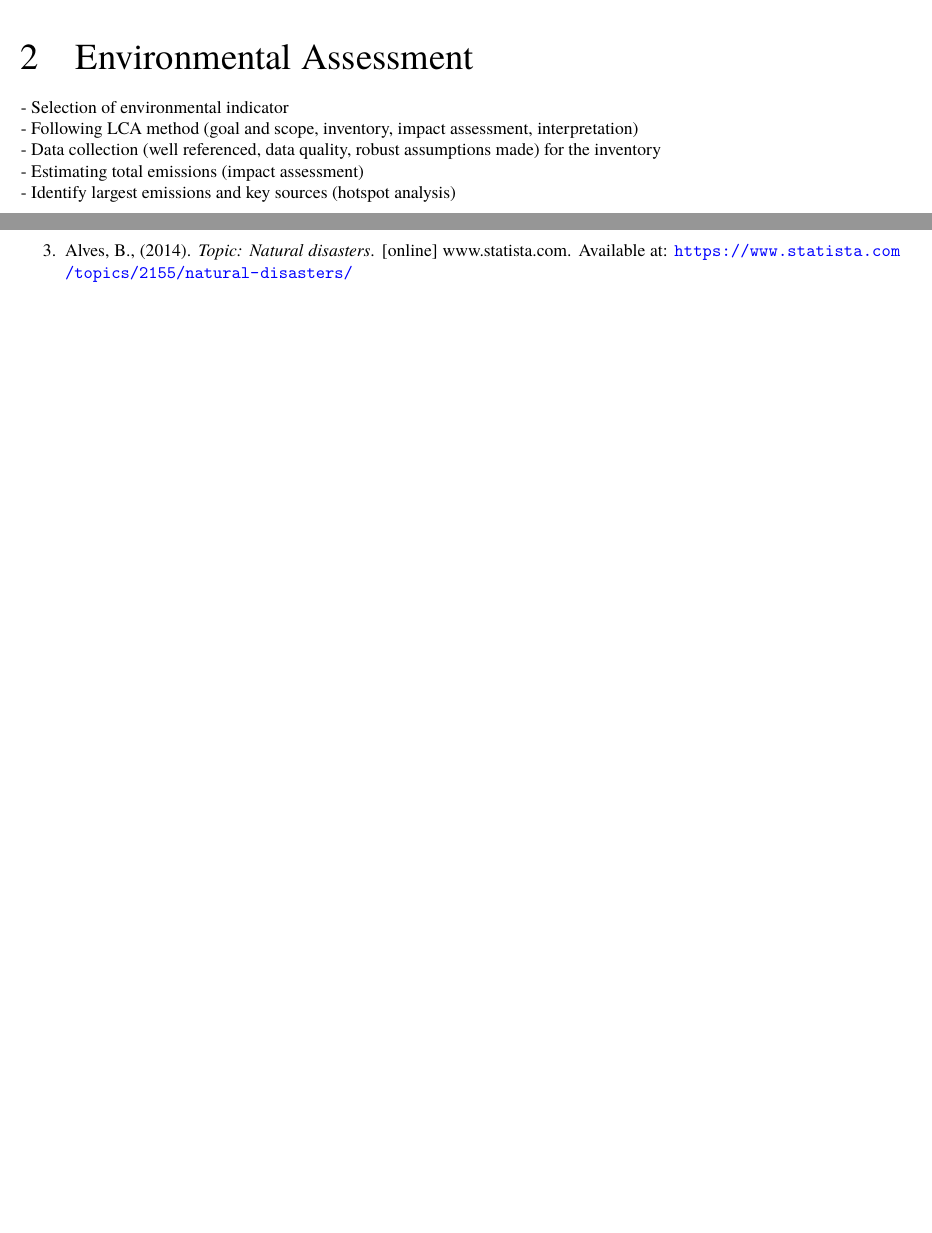
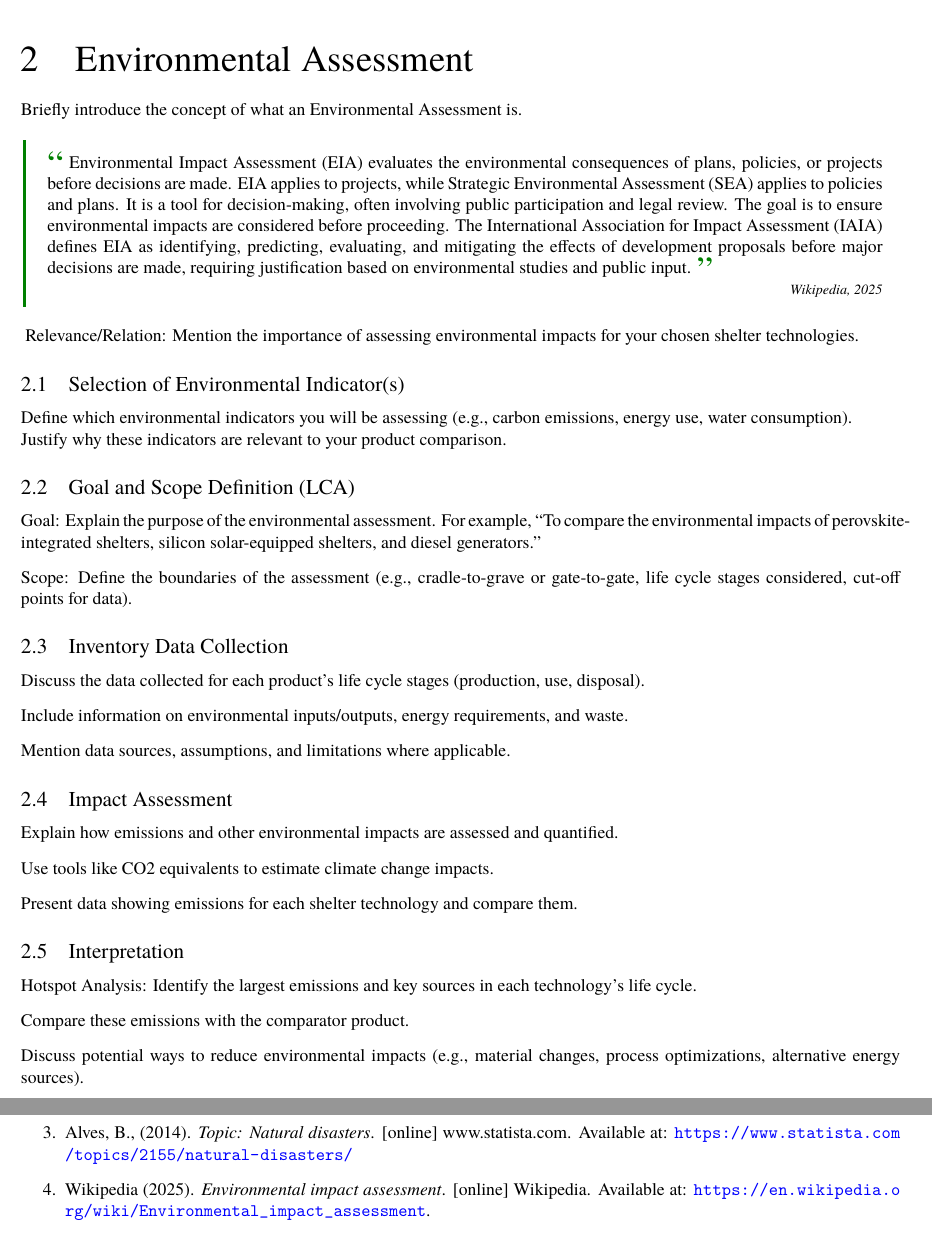
Before and after one commit to sakx7/Sustainability-Assessment, a LaTeX paper (main.tex): two parts of pages 5 and 10 of 10, joined at a grey line, cut so that both start at the same text, the shorter picture padded with empty space. Compiled offline with pdfLaTeX.

Commit message:
Baseline_Enviro_Establised_gn

```diff
--- a/main.tex
+++ b/main.tex
@@ -86,12 +86,13 @@
 \usepackage{changepage}
 
 % For formal definitions
+
 \usepackage{framed}
+\newcommand{\formalsource}{}
 
-\newcommand{\formalsource}{} % Initialize an empty macro to store the source text
-
-\newenvironment{formal}[3][]{% Start of the environment
-	\renewcommand{\formalsource}{#1}% Store the optional argument
+\newenvironment{formal}[3][]{	\renewcommand{\formalsource}{#1}
+	\def\lefty{\color{#2}\textquotedblleft}
+	\def\righty{\color{#2}\textquotedblright}
 	\def\FrameCommand{%
 		\hspace{1pt}%
 		{\color{#2}\vrule width 2pt}%
@@ -449,14 +452,31 @@ This selection encompasses both mature and emerging technologies to provide a ba
 The primary objective is to compare these power options to understand their implications for both sustainability goals and disaster relief efforts.
 
 \newpage
+\section{Environmental Assessment}
 
-\section{Environmental Assessment}
-- Selection of environmental indicator\\
-- Following LCA method (goal and scope, inventory, impact assessment, interpretation)\\
-- Data collection (well referenced, data quality, robust assumptions made) for the inventory\\
-- Estimating total emissions (impact assessment)\\
-- Identify largest emissions and key sources (hotspot analysis)
-
+Briefly introduce the concept of what an Environmental Assessment is.
+\begin{formal}[Wikipedia, 2025]{green!50!black}{white}
+	Environmental Impact Assessment (EIA) evaluates the environmental consequences of plans, policies, or projects before decisions are made. EIA applies to projects, while Strategic Environmental Assessment (SEA) applies to policies and plans. It is a tool for decision-making, often involving public participation and legal review. The goal is to ensure environmental impacts are considered before proceeding. The International Association for Impact Assessment (IAIA) defines EIA as identifying, predicting, evaluating, and mitigating the effects of development proposals before major decisions are made, requiring justification based on environmental studies and public input.
+\end{formal}
+Relevance/Relation: Mention the importance of assessing environmental impacts for your chosen shelter technologies.
+\subsection{Selection of Environmental Indicator(s)}
+Define which environmental indicators you will be assessing (e.g., carbon emissions, energy use, water consumption).\\
+Justify why these indicators are relevant to your product comparison.
+\subsection{Goal and Scope Definition (LCA)}
+Goal: Explain the purpose of the environmental assessment. For example, “To compare the environmental impacts of perovskite-integrated shelters, silicon solar-equipped shelters, and diesel generators.”\\[8pt]
+Scope: Define the boundaries of the assessment (e.g., cradle-to-grave or gate-to-gate, life cycle stages considered, cut-off points for data).
+\subsection{Inventory Data Collection}
+Discuss the data collected for each product’s life cycle stages (production, use, disposal).\\[8pt]
+Include information on environmental inputs/outputs, energy requirements, and waste.\\[8pt]
+Mention data sources, assumptions, and limitations where applicable.
+\subsection{Impact Assessment}
+Explain how emissions and other environmental impacts are assessed and quantified.\\[8pt]
+Use tools like CO2 equivalents to estimate climate change impacts.\\[8pt]
+Present data showing emissions for each shelter technology and compare them.
+\subsection{Interpretation}
+Hotspot Analysis: Identify the largest emissions and key sources in each technology’s life cycle.\\[8pt]
+Compare these emissions with the comparator product.\\[8pt]
+Discuss potential ways to reduce environmental impacts (e.g., material changes, process optimizations, alternative energy sources).
 
 \newpage
 
@@ -483,6 +503,9 @@ The primary objective is to compare these power options to understand their impl
 \item GalaTent (2024). \textit{Emergency Medical Tents and Shelters}. [online] Available at: \url{https://www.galatent.co.uk/uses/emergency-medical-tents-and-shelters}.
 \item ICBrindle (2022). \textit{Rapid Deployment Inflatable Emergency Shelters}. [online] Available at: \url{https://icbrindle.com/rapid-response-inflatable-shelters/inflatable-emergency-shelters-tents.html}.
 \item Alves, B., (2014). \textit{Topic: Natural disasters}. [online] www.statista.com. Available at: \url{https://www.statista.com/topics/2155/natural-disasters/}
+\item Wikipedia (2025). \textit{Environmental impact assessment}. [online] Wikipedia. Available at: \url{https://en.wikipedia.org/wiki/Environmental_impact_assessment}.
+
+‌
 \end{enumerate}
 
 \end{document}
```
Also changed, not shown: Untitled.md (added), main.pdf, main.tex (28 more changed lines).
